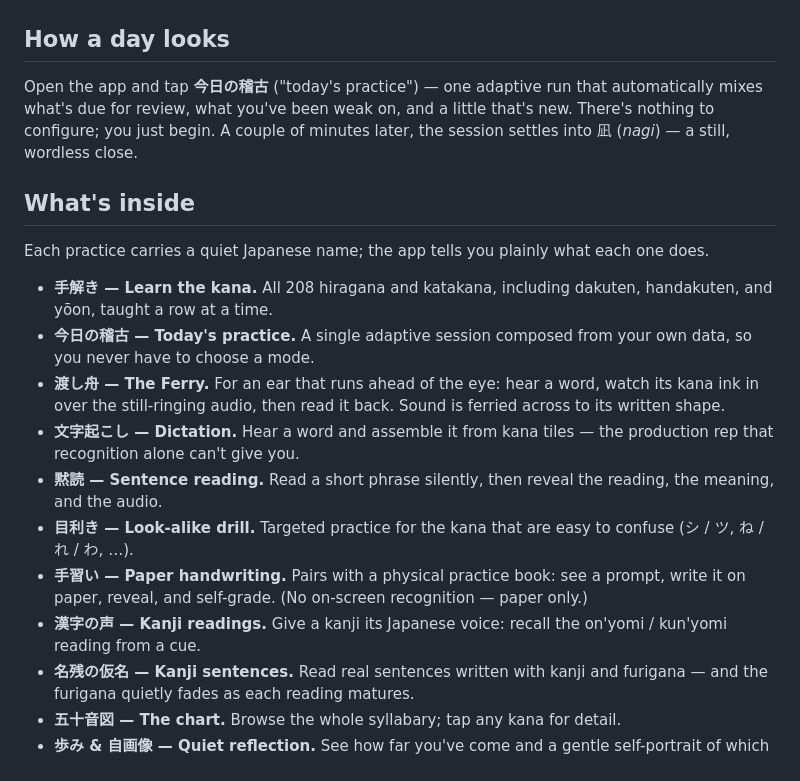
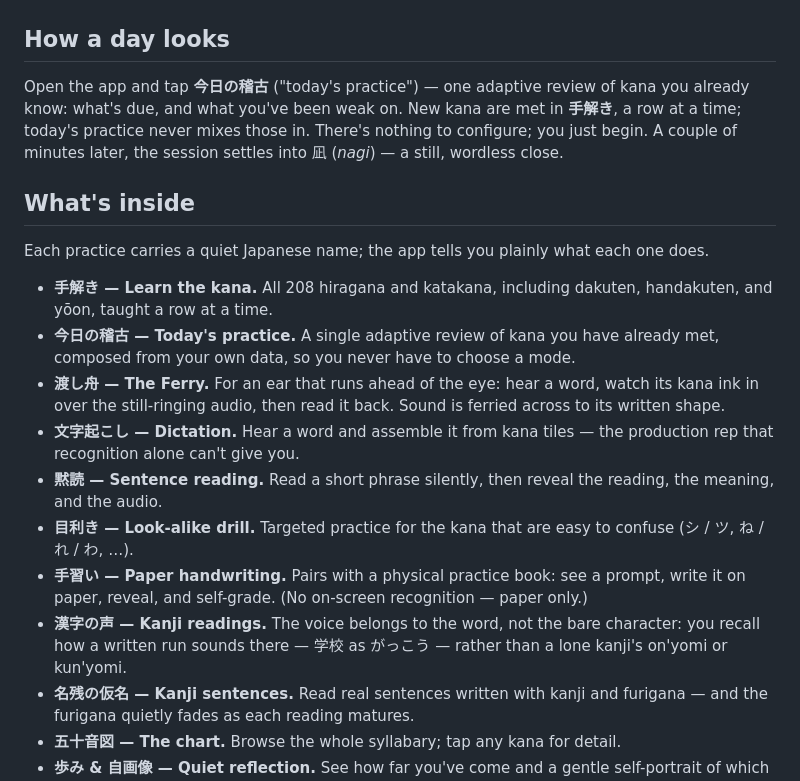
Before and after one commit to Koopa0/Kotonoha, a Markdown page: README.md, the part around the change. Drawn GitHub-style.

```diff
--- a/README.md
+++ b/README.md
@@ -40,10 +40,11 @@ is tuned to.
 
 ## How a day looks
 
-Open the app and tap **今日の稽古** ("today's practice") — one adaptive run that
-automatically mixes what's due for review, what you've been weak on, and a little
-that's new. There's nothing to configure; you just begin. A couple of minutes
-later, the session settles into 凪 (_nagi_) — a still, wordless close.
+Open the app and tap **今日の稽古** ("today's practice") — one adaptive review of
+kana you already know: what's due, and what you've been weak on. New kana are
+met in **手解き**, a row at a time; today's practice never mixes those in.
+There's nothing to configure; you just begin. A couple of minutes later, the
+session settles into 凪 (_nagi_) — a still, wordless close.
 
 ## What's inside
 
@@ -52,8 +53,8 @@ one does.
 
 - **手解き — Learn the kana.** All 208 hiragana and katakana, including dakuten,
   handakuten, and yōon, taught a row at a time.
-- **今日の稽古 — Today's practice.** A single adaptive session composed from your
-  own data, so you never have to choose a mode.
+- **今日の稽古 — Today's practice.** A single adaptive review of kana you have
+  already met, composed from your own data, so you never have to choose a mode.
 - **渡し舟 — The Ferry.** For an ear that runs ahead of the eye: hear a word, watch
   its kana ink in over the still-ringing audio, then read it back. Sound is
   ferried across to its written shape.
@@ -66,8 +67,9 @@ one does.
 - **手習い — Paper handwriting.** Pairs with a physical practice book: see a
   prompt, write it on paper, reveal, and self-grade. (No on-screen recognition —
   paper only.)
-- **漢字の声 — Kanji readings.** Give a kanji its Japanese voice: recall the
-  on'yomi / kun'yomi reading from a cue.
+- **漢字の声 — Kanji readings.** The voice belongs to the word, not the bare
+  character: you recall how a written run sounds there — 学校 as がっこう —
+  rather than a lone kanji's on'yomi or kun'yomi.
 - **名残の仮名 — Kanji sentences.** Read real sentences written with kanji and
   furigana — and the furigana quietly fades as each reading matures.
 - **五十音図 — The chart.** Browse the whole syllabary; tap any kana for detail.
```
Also changed, not shown: README.JP.md (+9 -6 lines), README.zh-TW.md (+7 -4 lines).
